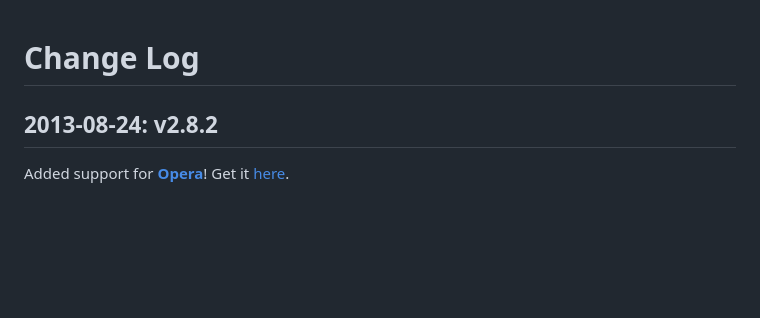
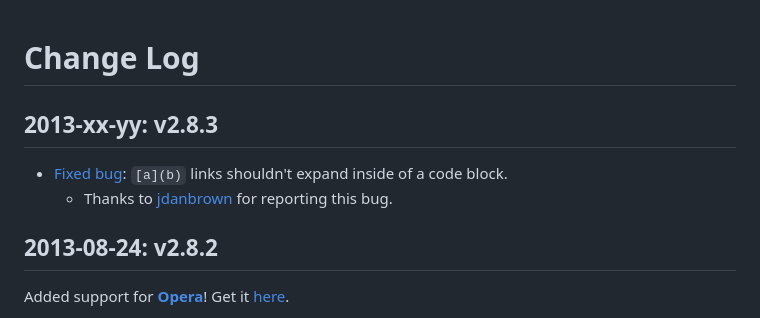
Before and after one commit to 88888888-8/adam-p4, a Markdown page: src/common/CHANGES.md, the part around the change. GitHub-like rendering; blank space fills up the shorter version.

Commit message:
Added last bug fix to CHANGES

```diff
--- a/src/common/CHANGES.md
+++ b/src/common/CHANGES.md
@@ -1,5 +1,11 @@
 Change Log
 ==========
+
+2013-xx-yy: v2.8.3
+------------------
+
+* [Fixed bug](https://github.com/adam-p/markdown-here/issues/83): `[a](b)` links shouldn't expand inside of a code block.
+  * Thanks to [jdanbrown](https://github.com/jdanbrown) for reporting this bug.
 
 2013-08-24: v2.8.2
 ------------------
```
